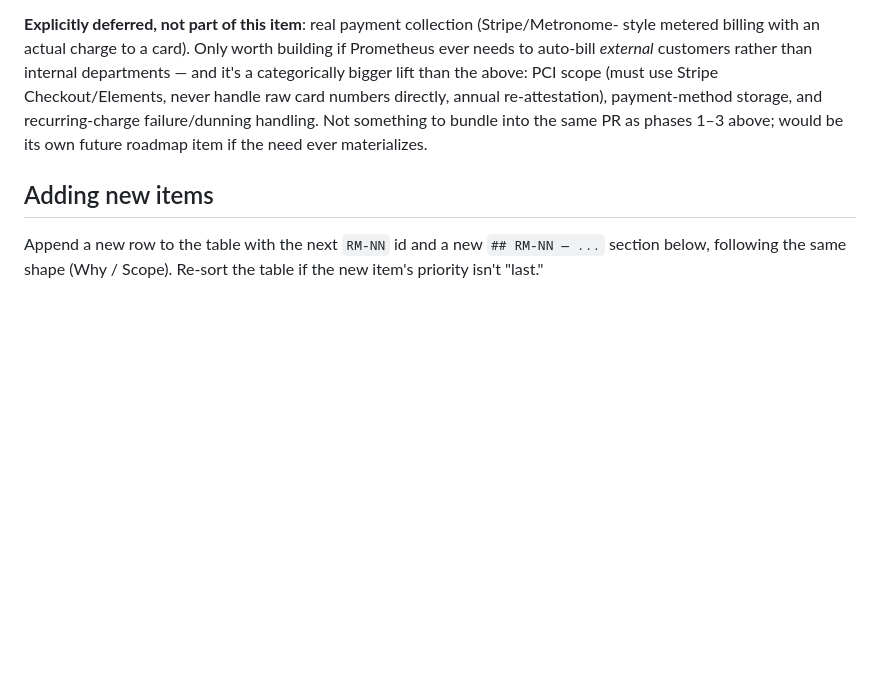
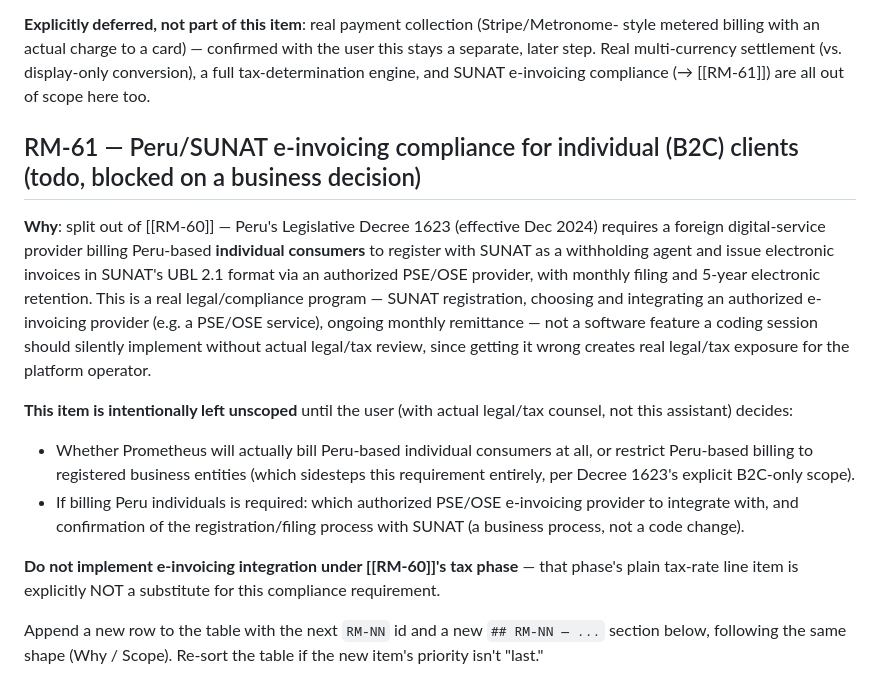
Before and after one commit to Root1V/prometheus-inference-platform, a Markdown page: docs/roadmap.md, the part around one of its changes. GitHub-like rendering; blank space fills up the shorter version.

```diff
--- a/docs/roadmap.md
+++ b/docs/roadmap.md
@@ -2561,13 +2615,33 @@ a consumer SaaS that auto-charges a card.
 
 **Explicitly deferred, not part of this item**: real payment collection (Stripe/Metronome-
-style metered billing with an actual charge to a card). Only worth building if Prometheus
-ever needs to auto-bill *external* customers rather than internal departments — and it's a
-categorically bigger lift than the above: PCI scope (must use Stripe Checkout/Elements,
-never handle raw card numbers directly, annual re-attestation), payment-method storage,
-and recurring-charge failure/dunning handling. Not something to bundle into the same PR as
-phases 1–3 above; would be its own future roadmap item if the need ever materializes.
-
-## Adding new items
+style metered billing with an actual charge to a card) — confirmed with the user this stays
+a separate, later step. Real multi-currency settlement (vs. display-only conversion), a full
+tax-determination engine, and SUNAT e-invoicing compliance (→ [[RM-61]]) are all out of
+scope here too.
+
+## RM-61 — Peru/SUNAT e-invoicing compliance for individual (B2C) clients (todo, blocked on a business decision)
+
+**Why**: split out of [[RM-60]] — Peru's Legislative Decree 1623 (effective Dec 2024)
+requires a foreign digital-service provider billing Peru-based **individual consumers** to
+register with SUNAT as a withholding agent and issue electronic invoices in SUNAT's UBL 2.1
+format via an authorized PSE/OSE provider, with monthly filing and 5-year electronic
+retention. This is a real legal/compliance program — SUNAT registration, choosing and
+integrating an authorized e-invoicing provider (e.g. a PSE/OSE service), ongoing monthly
+remittance — not a software feature a coding session should silently implement without
+actual legal/tax review, since getting it wrong creates real legal/tax exposure for the
+platform operator.
+
+**This item is intentionally left unscoped** until the user (with actual legal/tax counsel,
+not this assistant) decides:
+- Whether Prometheus will actually bill Peru-based individual consumers at all, or restrict
+  Peru-based billing to registered business entities (which sidesteps this requirement
+  entirely, per Decree 1623's explicit B2C-only scope).
+- If billing Peru individuals is required: which authorized PSE/OSE e-invoicing provider to
+  integrate with, and confirmation of the registration/filing process with SUNAT (a business
+  process, not a code change).
+
+**Do not implement e-invoicing integration under [[RM-60]]'s tax phase** — that phase's
+plain tax-rate line item is explicitly NOT a substitute for this compliance requirement.
 
 Append a new row to the table with the next `RM-NN` id and a new `## RM-NN — ...` section
 below, following the same shape (Why / Scope). Re-sort the table if the new item's
```
Also changed, not shown: other parts of docs/roadmap.md (+76 -22 lines), roadmap.md (+2 -1 lines).
